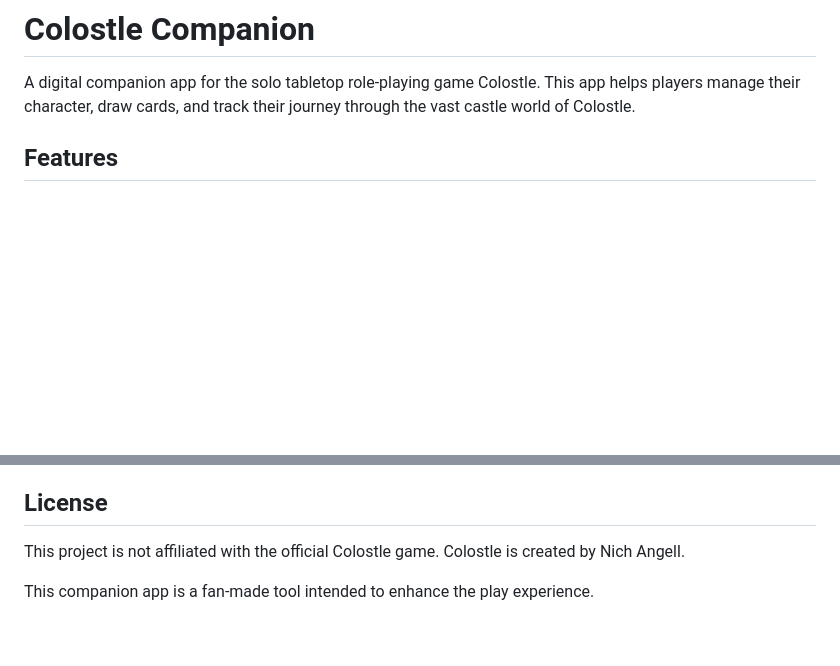
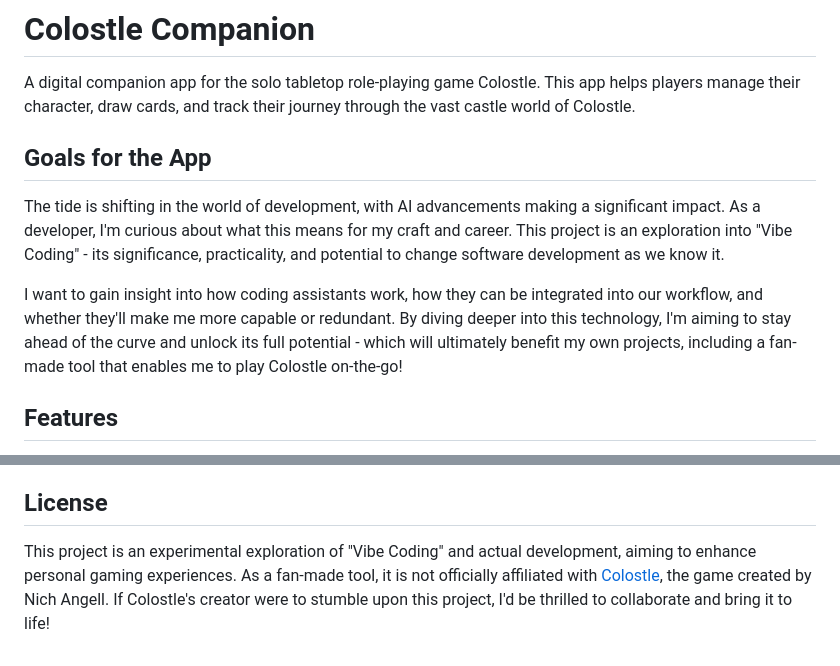
Before and after one commit to jermbo/colostle-companion, a Markdown page: README.md, 2 parts joined by grey strips. Drawn GitHub-style; blank space fills up the shorter version.

Commit message:
docs: update README with project goals and exploration of "Vibe Coding"

```diff
--- a/README.md
+++ b/README.md
@@ -1,6 +1,12 @@
 # Colostle Companion
 
 A digital companion app for the solo tabletop role-playing game Colostle. This app helps players manage their character, draw cards, and track their journey through the vast castle world of Colostle.
+
+## Goals for the App
+
+The tide is shifting in the world of development, with AI advancements making a significant impact. As a developer, I'm curious about what this means for my craft and career. This project is an exploration into "Vibe Coding" - its significance, practicality, and potential to change software development as we know it.
+
+I want to gain insight into how coding assistants work, how they can be integrated into our workflow, and whether they'll make me more capable or redundant. By diving deeper into this technology, I'm aiming to stay ahead of the curve and unlock its full potential - which will ultimately benefit my own projects, including a fan-made tool that enables me to play Colostle on-the-go!
 
 ## Features
 
@@ -170,6 +176,4 @@ colostle-companion/
 
 ## License
 
-This project is not affiliated with the official Colostle game. Colostle is created by Nich Angell.
-
-This companion app is a fan-made tool intended to enhance the play experience.
+This project is an experimental exploration of "Vibe Coding" and actual development, aiming to enhance personal gaming experiences. As a fan-made tool, it is not officially affiliated with [Colostle](https://www.colostle.com/), the game created by Nich Angell. If Colostle's creator were to stumble upon this project, I'd be thrilled to collaborate and bring it to life!
```
